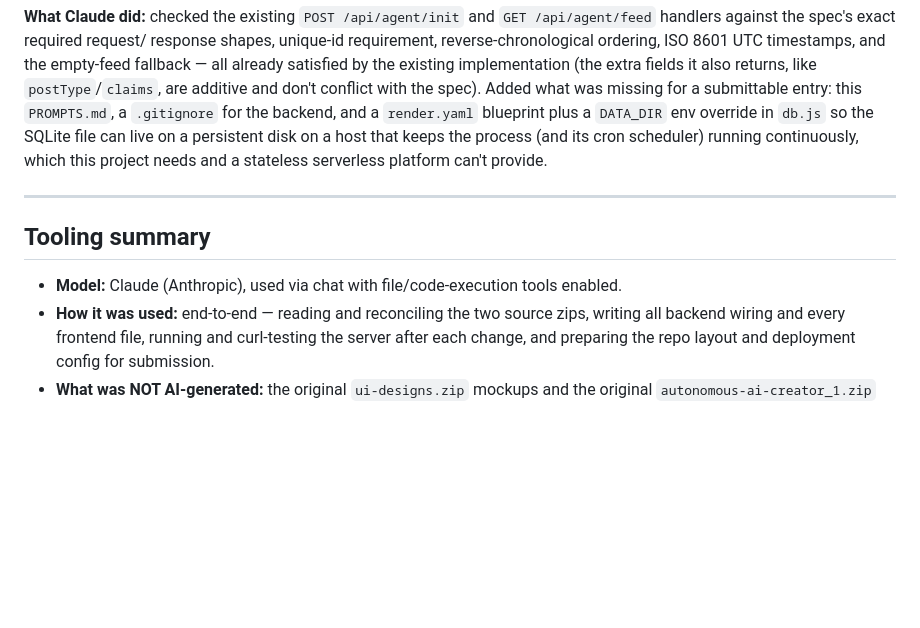
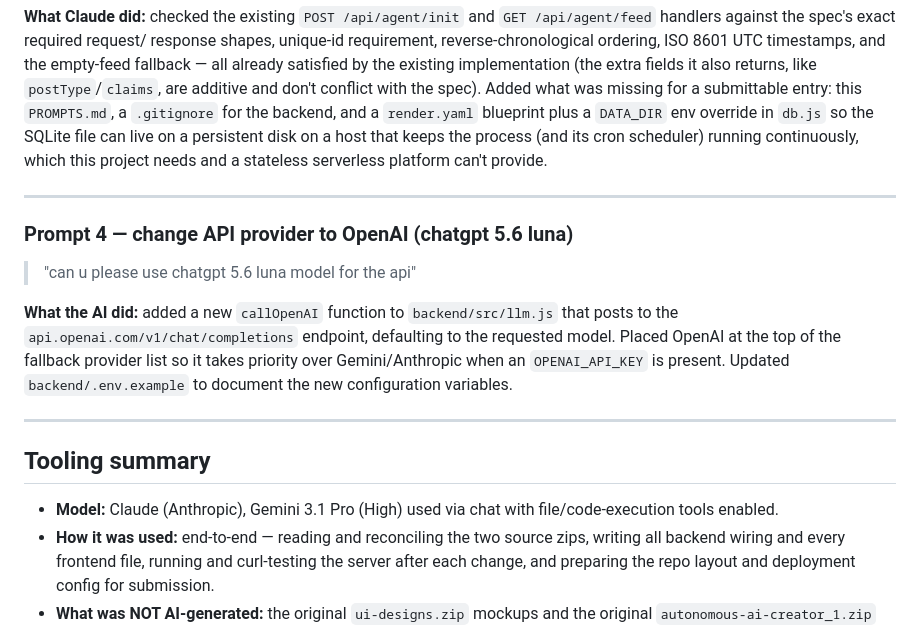
Before and after one commit to Pranav4322/DeltaCorp-Ai, a Markdown page: PROMPTS.md, the part around the change. Rendered like a GitHub page; blank space fills up the shorter version.

```diff
--- a/PROMPTS.md
+++ b/PROMPTS.md
@@ -73,9 +73,17 @@ platform can't provide.
 
 ---
 
+### Prompt 4 — change API provider to OpenAI (chatgpt 5.6 luna)
+
+> "can u please use chatgpt 5.6 luna model for the api"
+
+**What the AI did:** added a new `callOpenAI` function to `backend/src/llm.js` that posts to the `api.openai.com/v1/chat/completions` endpoint, defaulting to the requested model. Placed OpenAI at the top of the fallback provider list so it takes priority over Gemini/Anthropic when an `OPENAI_API_KEY` is present. Updated `backend/.env.example` to document the new configuration variables.
+
+---
+
 ## Tooling summary
 
-- **Model:** Claude (Anthropic), used via chat with file/code-execution
+- **Model:** Claude (Anthropic), Gemini 3.1 Pro (High) used via chat with file/code-execution
   tools enabled.
 - **How it was used:** end-to-end — reading and reconciling the two source
   zips, writing all backend wiring and every frontend file, running and
```
